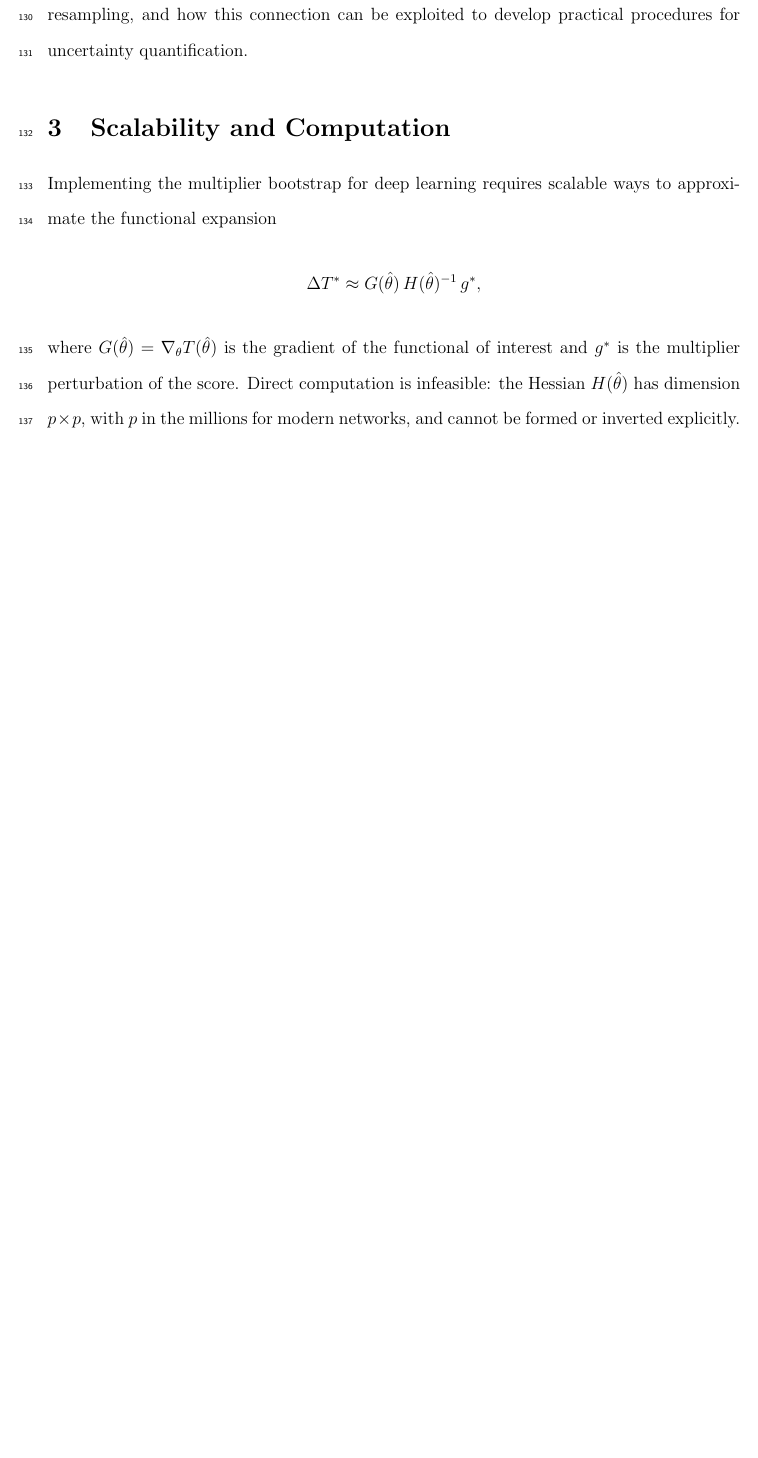
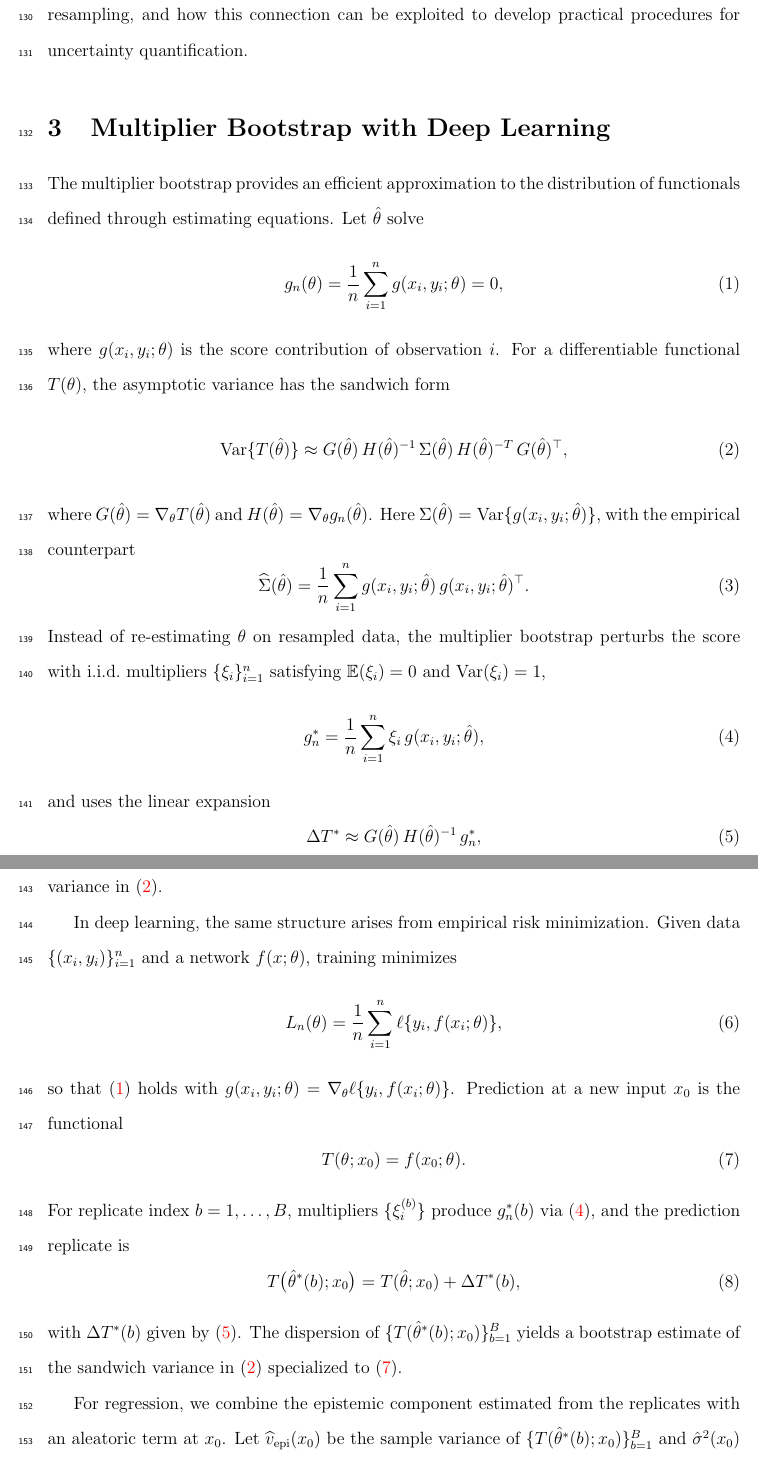
Before and after one commit to jun-yan/mbdeep, a LaTeX paper (manuscript/main.tex): part of page 7 of 13 before the commit and two parts of pages 7 and 8 of 15 after it, the two joined at a grey line, cut so that both start at the same text, the shorter picture padded with empty space. Compiled offline with pdfLaTeX.

Commit message:
now using sandwich variance in method development

```diff
--- a/manuscript/main.tex
+++ b/manuscript/main.tex
@@ -255,3 +255,86 @@ estimating equations in neural networks naturally connects to
 multiplier resampling, and how this connection can be exploited to
 develop practical procedures for uncertainty quantification.
 
+
+\section{Multiplier Bootstrap with Deep Learning}
+
+The multiplier bootstrap provides an efficient approximation to the
+distribution of functionals defined through estimating equations. Let
+$\hat{\theta}$ solve
+\begin{equation}
+g_n(\theta)=\frac{1}{n}\sum_{i=1}^n g(x_i,y_i;\theta)=0,
+\label{eq:estimating}
+\end{equation}
+where $g(x_i,y_i;\theta)$ is the score contribution of observation $i$.
+For a differentiable functional $T(\theta)$, the asymptotic variance
+has the sandwich form
+\begin{equation}
+\operatorname{Var}\{T(\hat{\theta})\}\approx
+G(\hat{\theta})\,H(\hat{\theta})^{-1}\,
+\Sigma(\hat{\theta})\,H(\hat{\theta})^{-T}\,G(\hat{\theta})^\top,
+\label{eq:sandwich}
+\end{equation}
+where $G(\hat{\theta})=\nabla_\theta T(\hat{\theta})$ and
+$H(\hat{\theta})=\nabla_\theta g_n(\hat{\theta})$. Here
+$\Sigma(\hat{\theta})=\operatorname{Var}\{g(x_i,y_i;\hat{\theta})\}$,
+with the empirical counterpart
+\begin{equation}
+\widehat{\Sigma}(\hat{\theta})=
+\frac{1}{n}\sum_{i=1}^n g(x_i,y_i;\hat{\theta})
+\,g(x_i,y_i;\hat{\theta})^\top.
+\label{eq:Sigmahat}
+\end{equation}
+Instead of re-estimating $\theta$ on resampled data, the multiplier
+bootstrap perturbs the score with i.i.d.\ multipliers
+$\{\xi_i\}_{i=1}^n$ satisfying $\mathbb{E}(\xi_i)=0$ and
+$\operatorname{Var}(\xi_i)=1$,
+\begin{equation}
+g_n^*=\frac{1}{n}\sum_{i=1}^n \xi_i\,g(x_i,y_i;\hat{\theta}),
+\label{eq:multiplier}
+\end{equation}
+and uses the linear expansion
+\begin{equation}
+\Delta T^*\approx G(\hat{\theta})\,H(\hat{\theta})^{-1}\,g_n^*,
+\label{eq:linear}
+\end{equation}
+whose distribution consistently mimics that of
+$T(\hat{\theta})-\mathbb{E}\{T(\hat{\theta})\}$ and reproduces the
+sandwich variance in \eqref{eq:sandwich}.
+
+
+In deep learning, the same structure arises from empirical risk
+minimization. Given data $\{(x_i,y_i)\}_{i=1}^n$ and a network
+$f(x;\theta)$, training minimizes
+\begin{equation}
+L_n(\theta)=\frac{1}{n}\sum_{i=1}^n
+\ell\{y_i,f(x_i;\theta)\},
+\label{eq:loss}
+\end{equation}
+so that \eqref{eq:estimating} holds with
+$g(x_i,y_i;\theta)=\nabla_\theta \ell\{y_i,f(x_i;\theta)\}$. Prediction
+at a new input $x_0$ is the functional
+\begin{equation}
+T(\theta;x_0)=f(x_0;\theta).
+\label{eq:functional}
+\end{equation}
+For replicate index $b=1,\dots,B$, multipliers
+$\{\xi_i^{(b)}\}$ produce $g_n^*(b)$ via \eqref{eq:multiplier}, and the
+prediction replicate is
+\begin{equation}
+T\bigl(\hat{\theta}^*(b);x_0\bigr)
+= T(\hat{\theta};x_0)+\Delta T^*(b),
+\label{eq:replicate}
+\end{equation}
+with $\Delta T^*(b)$ given by \eqref{eq:linear}. The dispersion of
+$\{T(\hat{\theta}^*(b);x_0)\}_{b=1}^B$ yields a bootstrap estimate of
+the sandwich variance in \eqref{eq:sandwich} specialized to
+\eqref{eq:functional}.
+
+
+For regression, we combine the epistemic component estimated from the
+replicates with an aleatoric term at $x_0$. Let
+$\widehat{v}_{\mathrm{epi}}(x_0)$ be the sample variance of
+$\{T(\hat{\theta}^*(b);x_0)\}_{b=1}^B$ and
+$\hat{\sigma}^2(x_0)$ an estimate of the conditional noise variance.
+A normal-approximation interval is
+\begin{equation}
@@ -258,4 +380,3 @@ develop practical procedures for uncertainty quantification.
 \section{Scalability and Computation}
 
 Implementing the multiplier bootstrap for deep learning requires
-scalable ways to approximate the functional expansion
@@ -262,3 +386 @@ scalable ways to approximate the functional expansion
 \[
-  \Delta T^{*} \approx
-  G(\hat\theta)\,H(\hat\theta)^{-1}\,g^{*},
@@ -265,6 +390 @@ scalable ways to approximate the functional expansion
 \]
-where $G(\hat\theta)=\nabla_\theta T(\hat\theta)$ is the gradient of
-the functional of interest and $g^{*}$ is the multiplier perturbation
-of the score. Direct computation is infeasible: the Hessian
-$H(\hat\theta)$ has dimension $p \times p$, with $p$ in the millions
-for modern networks, and cannot be formed or inverted explicitly.
```
Also changed, not shown: manuscript/main.tex (122 more changed lines).
